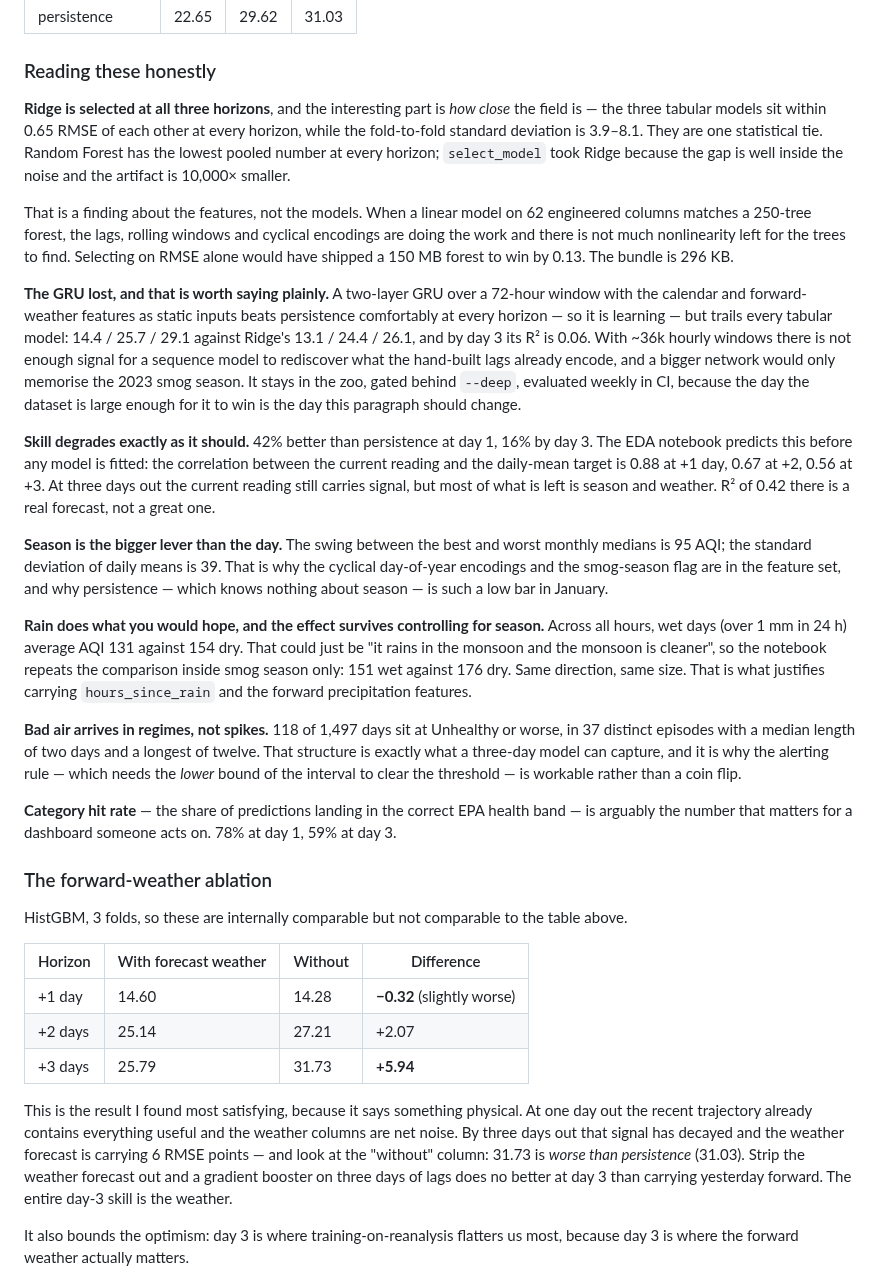
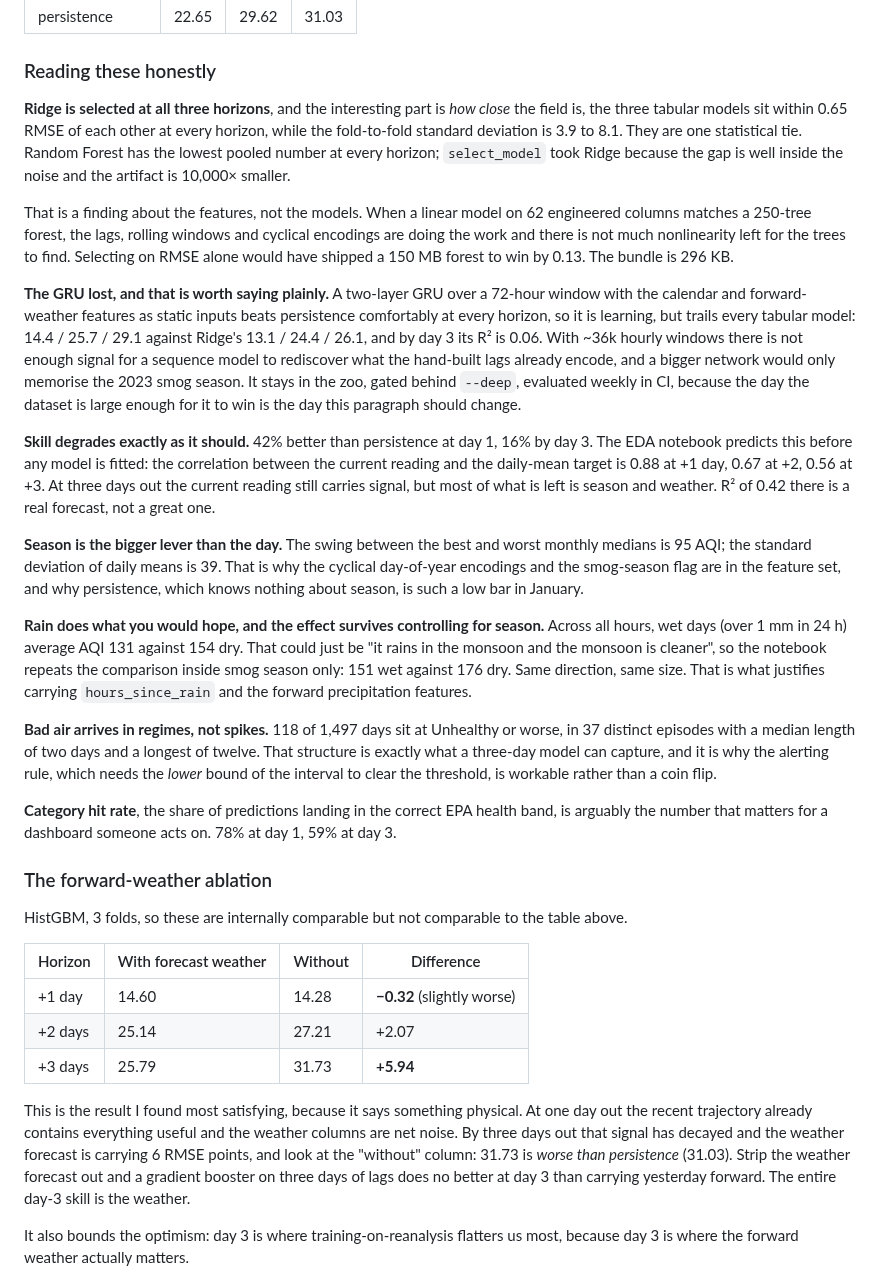
Before and after one commit to zuraiz-anjum/pearls-aqi, a Markdown page: README.md, the part around one of its changes. GitHub-like rendering.

```diff
--- a/README.md
+++ b/README.md
@@ -196,8 +234,8 @@ RMSE for everything tried:
 ### Reading these honestly
 
 **Ridge is selected at all three horizons**, and the interesting part is *how close*
-the field is — the three tabular models sit within 0.65 RMSE of each other at every
-horizon, while the fold-to-fold standard deviation is 3.9–8.1. They are one statistical
+the field is, the three tabular models sit within 0.65 RMSE of each other at every
+horizon, while the fold-to-fold standard deviation is 3.9 to 8.1. They are one statistical
 tie. Random Forest has the lowest pooled number at every horizon; `select_model` took
 Ridge because the gap is well inside the noise and the artifact is 10,000× smaller.
 
@@ -209,7 +247,7 @@ bundle is 296 KB.
 
 **The GRU lost, and that is worth saying plainly.** A two-layer GRU over a 72-hour
 window with the calendar and forward-weather features as static inputs beats
-persistence comfortably at every horizon — so it is learning — but trails every tabular
+persistence comfortably at every horizon, so it is learning, but trails every tabular
 model: 14.4 / 25.7 / 29.1 against Ridge's 13.1 / 24.4 / 26.1, and by day 3 its R² is
 0.06. With ~36k hourly windows there is not enough signal for a sequence model to
 rediscover what the hand-built lags already encode, and a bigger network would only
@@ -227,7 +265,7 @@ not a great one.
 **Season is the bigger lever than the day.** The swing between the best and worst
 monthly medians is 95 AQI; the standard deviation of daily means is 39. That is why
 the cyclical day-of-year encodings and the smog-season flag are in the feature set, and
-why persistence — which knows nothing about season — is such a low bar in January.
+why persistence, which knows nothing about season, is such a low bar in January.
 
 **Rain does what you would hope, and the effect survives controlling for season.**
 Across all hours, wet days (over 1 mm in 24 h) average AQI 131 against 154 dry. That
@@ -239,11 +277,11 @@ forward precipitation features.
 **Bad air arrives in regimes, not spikes.** 118 of 1,497 days sit at Unhealthy or
 worse, in 37 distinct episodes with a median length of two days and a longest of
 twelve. That structure is exactly what a three-day model can capture, and it is why
-the alerting rule — which needs the *lower* bound of the interval to clear the
-threshold — is workable rather than a coin flip.
+the alerting rule, which needs the *lower* bound of the interval to clear the
+threshold, is workable rather than a coin flip.
 
-**Category hit rate** — the share of predictions landing in the correct EPA health
-band — is arguably the number that matters for a dashboard someone acts on. 78% at
+**Category hit rate**, the share of predictions landing in the correct EPA health
+band, is arguably the number that matters for a dashboard someone acts on. 78% at
 day 1, 59% at day 3.
 
 ### The forward-weather ablation
@@ -260,7 +298,7 @@ above.
 This is the result I found most satisfying, because it says something physical. At one
 day out the recent trajectory already contains everything useful and the weather
 columns are net noise. By three days out that signal has decayed and the weather
-forecast is carrying 6 RMSE points — and look at the "without" column: 31.73 is *worse
+forecast is carrying 6 RMSE points, and look at the "without" column: 31.73 is *worse
 than persistence* (31.03). Strip the weather forecast out and a gradient booster on
 three days of lags does no better at day 3 than carrying yesterday forward. The entire
 day-3 skill is the weather.
```
Also changed, not shown: other parts of README.md (+65 -27 lines), docs/screenshot.png (added).
